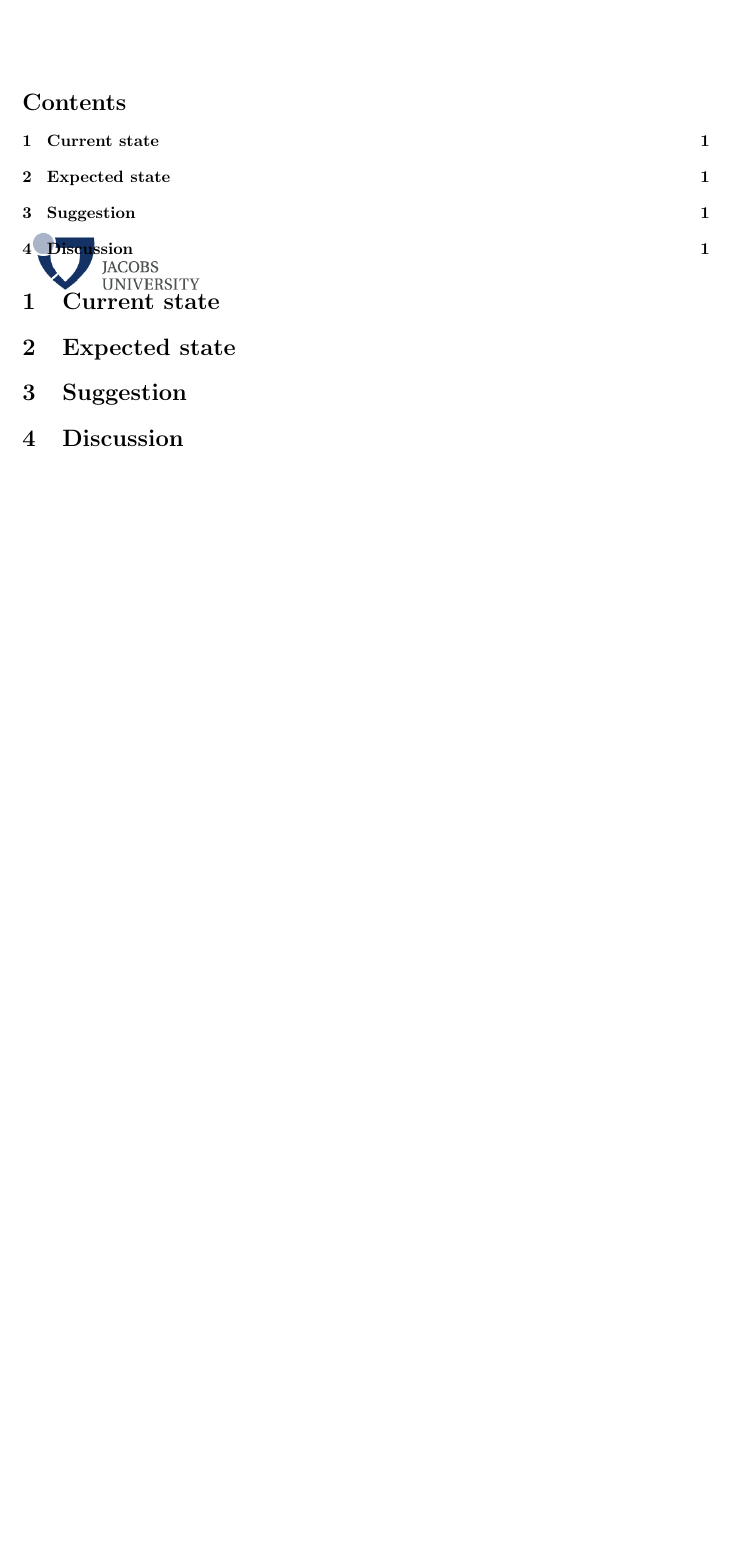
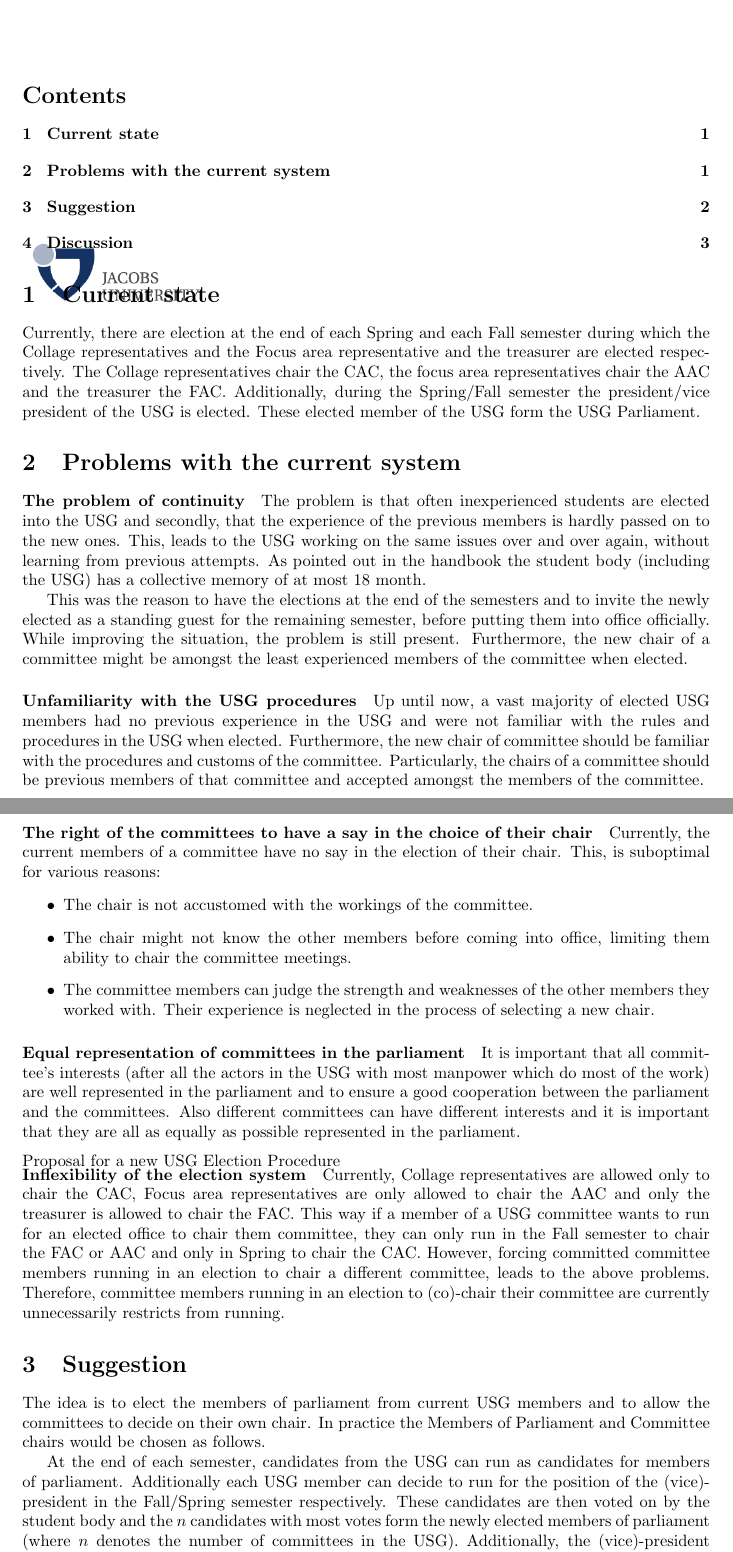
Before and after one commit to ColinRothgang/Proposal-for-a-new-USG-Election-Procedure, a LaTeX document (proposal.tex, which reads current.tex, discussion.tex, expected.tex): part of the page before the commit and two parts of pages 1 and 2 of 3 after it, the two joined at a grey line, cut so that both start at the same text, the shorter picture padded with empty space. Compiled offline with pdfLaTeX.

Commit message:
Finished first draft of proposal.

```diff
--- a/current.tex
+++ b/current.tex
@@ -0,0 +1 @@
+Currently, there are election at the end of each Spring and each Fall semester during which the Collage representatives and the Focus area representative and the treasurer are elected respectively. The Collage representatives chair the CAC, the focus area representatives chair the AAC and the treasurer the FAC. Additionally, during the Spring/Fall semester the president/vice president of the USG is elected. These elected member of the USG form the USG Parliament.
--- a/discussion.tex
+++ b/discussion.tex
@@ -0,0 +1,12 @@
+\paragraph{The problem of continuity and unfamiliarity with USG procedures} This problem is mostly addressed by the proposal, since all elected members must be previous USG members and in case of the committee usually committee members and since they are present at the parliament for some time at the end of the semester in which they got elected without yet being in office.
+
+\paragraph{The right of the committees to have a say in the choice of their chair}
+This problem is addressed by the proposal, unless no committee member got elected or approved by the parliament (this should be rare). In this case, there is no good solution which still allows the student body to elect its leaders, so this is a necessary compromise.
+
+\paragraph{Equal representation of committees in the parliament}
+This problem is not very well addressed, although the situation is somewhat improved by the committee's additional influence in the election of their (co)-chair. Furthermore, by this procedure a stronger connection and cooperation between the parliament and the committees is facilitated.
+
+\paragraph{Inflexibility of the election system}
+This, is partially fixed, in fact the proposed election system gives the USG a lot of flexibility.
+
+\paragraph{Agreeing on a chair} The main weakness of this proposal is the difficulty of selecting a chair for the committees, specifically in case of a conflict between the parliament and the committee. However, assuming a minimal degree of cooperation and acceptance for compromises on both sides, such issues can still be resolvable.
--- a/expected.tex
+++ b/expected.tex
@@ -0,0 +1,18 @@
+\paragraph{The problem of continuity} The problem is that often inexperienced students are elected into the USG and secondly, that the experience of the previous members is hardly passed on to the new ones. This, leads to the USG working on the same issues over and over again, without learning from previous attempts. As pointed out in the handbook the student body (including the USG) has a collective memory of at most 18 month.
+
+This was the reason to have the elections at the end of the semesters and to invite the newly elected as a standing guest for the remaining semester, before putting them into office officially. While improving the situation, the problem is still present. Furthermore, the new chair of a committee might be amongst the least experienced members of the committee when elected.
+
+\paragraph{Unfamiliarity with the USG procedures} Up until now, a vast majority of elected USG members had no previous experience in the USG and were not familiar with the rules and procedures in the USG when elected. Furthermore, the new chair of committee should be familiar with the procedures and customs of the committee.  Particularly, the chairs of a committee should be previous members of that committee and accepted amongst the members of the committee.
+
+\paragraph{The right of the committees to have a say in the choice of their chair}
+Currently, the current members of a committee have no say in the election of their chair. This, is suboptimal for various reasons: \begin{itemize}
+	\item The chair is not accustomed with the workings of the committee.
+	\item The chair might not know the other members before coming into office, limiting them ability to chair the committee meetings.
+	\item The committee members can judge the strength and weaknesses of the other members they worked with. Their experience is neglected in the process of selecting a new chair.
+\end{itemize}
+
+\paragraph{Equal representation of committees in the parliament}
+It is important that all committee's interests (after all the actors in the USG with most manpower which do most of the work) are well represented in the parliament and to ensure a good cooperation between the parliament and the committees. Also different committees can have different interests and it is important that they are all as equally as possible represented in the parliament.
+
+\paragraph{Inflexibility of the election system}
+Currently, Collage representatives are allowed only to chair the CAC, Focus area representatives are only allowed to chair the AAC and only the treasurer is allowed to chair the FAC. This way if a member of a USG committee wants to run for an elected office to chair them committee, they can only run in the Fall semester to chair the FAC or AAC and only in Spring to chair the CAC. However, forcing committed committee members running in an election to chair a different committee, leads to the above problems. Therefore, committee members running in an election to (co)-chair their committee are currently unnecessarily restricts from running.
--- a/proposal.tex
+++ b/proposal.tex
@@ -2,18 +2,15 @@
 % !TeX spellcheck = en_US
 % !TeX encoding = utf8
 % !TeX program = pdflatex
-\usepackage[documenttype=Proposal, root=./, title=Proposal\ for\ a\ new\ USG\ Election\ Procedure]{usg}
-
-\newcommand{\officer}[2]{#1\\\href{mailto:#2@jacobs-university-usg.de}{#2@jacobs-university-usg.de}}
-\newcommand{\twoOfficer}[4]{\officer{#1}{#2}\\\officer{#3}{#4}}
-\newcommand{\chair}{\officer{Marco David}{m.david}}
+\usepackage[documenttype=Proposal, unit=USG\ Parliament, longUnit=USG\ Parliament, root=./, title=Proposal\ for\ a\ new\ USG\ Election\ Procedure]{usg}
+\hypersetup{pdftitle="\text{USG\ Parliament\ Proposal\ for\ a\ new\ USG\ Election\ Procedure}", hidelinks}
 
 \begin{document}
 	\tableofcontents
 	\thispagestyle{main}
 	\section{Current state}
 		\input{current}
-	\section{Expected state}
+	\section{Problems with the current system}
 		\input{expected}
   \section{Suggestion}
 	  \input{suggestion}
@@ -34 +26,0 @@
-  		Date: \today\\\ \\\ \\\ \\
--- a/suggestion.tex
+++ b/suggestion.tex
@@ -0,0 +1,8 @@
+The idea is to elect the members of parliament from current USG members and to allow the committees to decide on their own chair.
+In practice the Members of Parliament and Committee chairs would be chosen as follows.
+
+At the end of each semester, candidates from the USG can run as candidates for members of parliament. Additionally each USG member can decide to run for the position of the (vice)-president in the Fall/Spring semester respectively. These candidates are then voted on by the student body and the $n$ candidates with most votes form the newly elected members of parliament (where $n$ denotes the number of committees in the USG). Additionally, the (vice)-president is elected. Amongst the elected candidates from each committee, the committee may elect its (co)-chair (requires the parliaments approval). Alternatively, or if no candidate from the committee got elected, either the committee may decide on a chair amongst its non-elected members (requires the parliament's approval) or the committee may accept a different member of parliament as a (co)-chair (requires the committee's approval). In the first case the chair of the committee is invited as a standing guest to the parliament and granted the same rights as a member of parliament, but with voting power limited to decision in the responsibility of the committee, in order to properly represent the committee to the parliament. If no co-chair is elected the previous chair (if not eligible, the previous co-chair) becomes the new co-chair by default.
+
+In case parliament and committees can't agree on chairs for a committee, the parliament can decision on the chair (one of the members of parliament) with a 2/3 majority of members including the president. The committee, can reject this decision with an absolute 2/3 majority, in this case an election by the USB between the candidate from the committee and from the parliament is carried out to decide the issue.
+
+Each USG member may have at most one (co)-chair position in a committee.
--- a/usg.sty
+++ b/usg.sty
@@ -71,7 +71,7 @@
 
 \usepackage{hyperref}
 
-\hypersetup{pdftitle="\text{\usg@unit\_\usg@documenttype\_\twodigit{\shortyear{\the\year}}\twodigit{\the\month}\twodigit{\the\day}}", hidelinks}
+\hypersetup{pdftitle="\text{\usg@unit\ \usg@documenttype\ \twodigit{\shortyear{\the\year}}\twodigit{\the\month}\twodigit{\the\day}}", hidelinks}
 
 %\renewcommand\thesection{\arabic{section})}
 %\renewcommand{\section}{\paragraph}
```
Also changed, not shown: README.md, proposal.pdf, proposal.tex (17 more changed lines).
